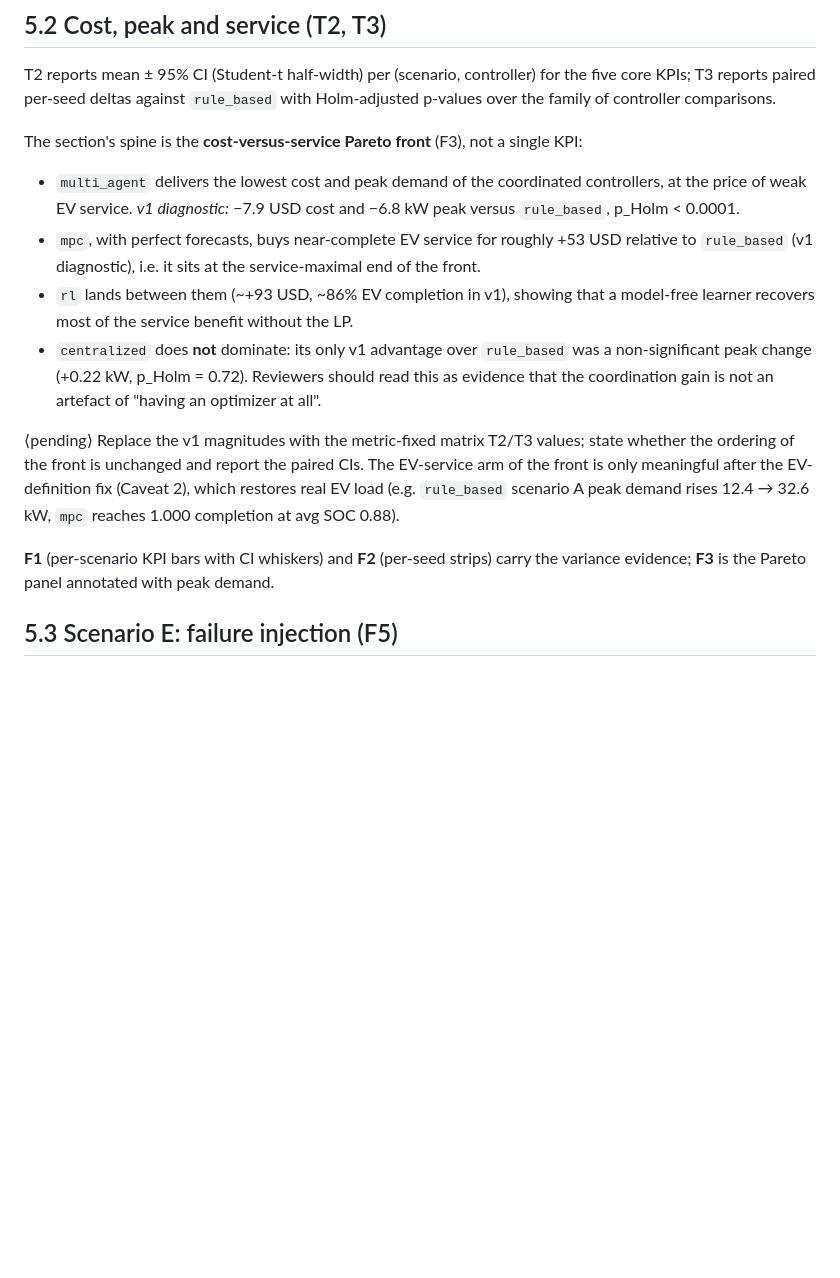
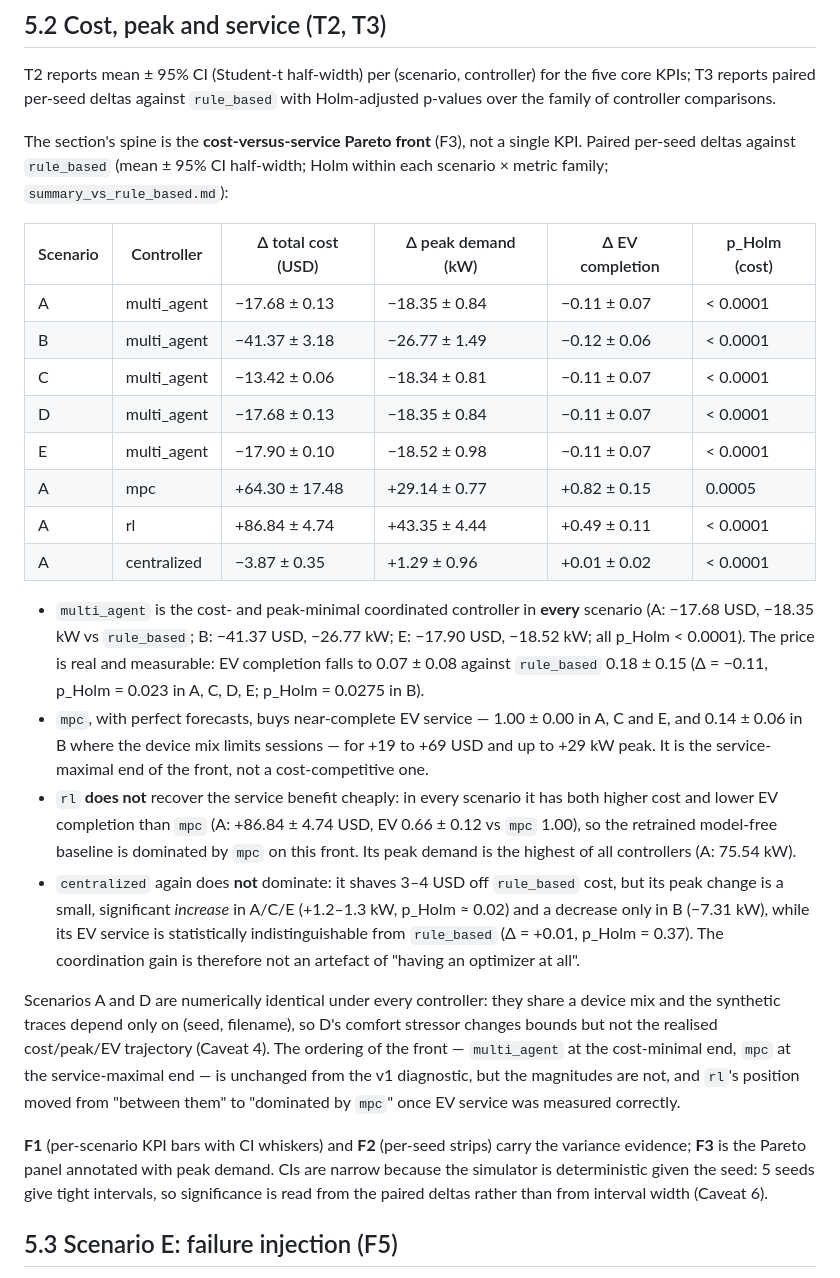
Before and after one commit to HenryyyW/Service-Aware-Energy-Agents, a Markdown page: docs/paper_results_section.md, the part around one of its changes. Rendered like a GitHub page; blank space fills up the shorter version.

```diff
--- a/docs/paper_results_section.md
+++ b/docs/paper_results_section.md
@@ -51,31 +51,54 @@ the five core KPIs; T3 reports paired per-seed deltas against `rule_based` with
 Holm-adjusted p-values over the family of controller comparisons.
 
 The section's spine is the **cost-versus-service Pareto front** (F3), not a
-single KPI:
+single KPI. Paired per-seed deltas against `rule_based` (mean ± 95% CI
+half-width; Holm within each scenario × metric family; `summary_vs_rule_based.md`):
 
-- `multi_agent` delivers the lowest cost and peak demand of the coordinated
-  controllers, at the price of weak EV service.
-  *v1 diagnostic:* −7.9 USD cost and −6.8 kW peak versus `rule_based`,
-  p_Holm < 0.0001.
-- `mpc`, with perfect forecasts, buys near-complete EV service for roughly
-  +53 USD relative to `rule_based` (v1 diagnostic), i.e. it sits at the
-  service-maximal end of the front.
-- `rl` lands between them (~+93 USD, ~86% EV completion in v1), showing that a
-  model-free learner recovers most of the service benefit without the LP.
-- `centralized` does **not** dominate: its only v1 advantage over `rule_based`
-  was a non-significant peak change (+0.22 kW, p_Holm = 0.72). Reviewers should
-  read this as evidence that the coordination gain is not an artefact of
-  "having an optimizer at all".
+| Scenario | Controller | Δ total cost (USD) | Δ peak demand (kW) | Δ EV completion | p_Holm (cost) |
+|---|---|---|---|---|---|
+| A | multi_agent | −17.68 ± 0.13 | −18.35 ± 0.84 | −0.11 ± 0.07 | < 0.0001 |
+| B | multi_agent | −41.37 ± 3.18 | −26.77 ± 1.49 | −0.12 ± 0.06 | < 0.0001 |
+| C | multi_agent | −13.42 ± 0.06 | −18.34 ± 0.81 | −0.11 ± 0.07 | < 0.0001 |
+| D | multi_agent | −17.68 ± 0.13 | −18.35 ± 0.84 | −0.11 ± 0.07 | < 0.0001 |
+| E | multi_agent | −17.90 ± 0.10 | −18.52 ± 0.98 | −0.11 ± 0.07 | < 0.0001 |
+| A | mpc | +64.30 ± 17.48 | +29.14 ± 0.77 | +0.82 ± 0.15 | 0.0005 |
+| A | rl | +86.84 ± 4.74 | +43.35 ± 4.44 | +0.49 ± 0.11 | < 0.0001 |
+| A | centralized | −3.87 ± 0.35 | +1.29 ± 0.96 | +0.01 ± 0.02 | < 0.0001 |
 
-⟨pending⟩ Replace the v1 magnitudes with the metric-fixed matrix T2/T3 values;
-state whether the ordering of the front is unchanged and report the paired CIs.
-The EV-service arm of the front is only meaningful after the EV-definition fix
-(Caveat 2), which restores real EV load (e.g. `rule_based` scenario A peak
-demand rises 12.4 → 32.6 kW, `mpc` reaches 1.000 completion at avg SOC 0.88).
+- `multi_agent` is the cost- and peak-minimal coordinated controller in **every**
+  scenario (A: −17.68 USD, −18.35 kW vs `rule_based`; B: −41.37 USD,
+  −26.77 kW; E: −17.90 USD, −18.52 kW; all p_Holm < 0.0001). The price is real
+  and measurable: EV completion falls to 0.07 ± 0.08 against `rule_based`
+  0.18 ± 0.15 (Δ = −0.11, p_Holm = 0.023 in A, C, D, E; p_Holm = 0.0275 in B).
+- `mpc`, with perfect forecasts, buys near-complete EV service — 1.00 ± 0.00 in
+  A, C and E, and 0.14 ± 0.06 in B where the device mix limits sessions — for
+  +19 to +69 USD and up to +29 kW peak. It is the service-maximal end of the
+  front, not a cost-competitive one.
+- `rl` **does not** recover the service benefit cheaply: in every scenario it has
+  both higher cost and lower EV completion than `mpc` (A: +86.84 ± 4.74 USD,
+  EV 0.66 ± 0.12 vs `mpc` 1.00), so the retrained model-free baseline is
+  dominated by `mpc` on this front. Its peak demand is the highest of all
+  controllers (A: 75.54 kW).
+- `centralized` again does **not** dominate: it shaves 3–4 USD off `rule_based`
+  cost, but its peak change is a small, significant *increase* in A/C/E
+  (+1.2–1.3 kW, p_Holm ≈ 0.02) and a decrease only in B (−7.31 kW), while its EV
+  service is statistically indistinguishable from `rule_based` (Δ = +0.01,
+  p_Holm = 0.37). The coordination gain is therefore not an artefact of "having
+  an optimizer at all".
+
+Scenarios A and D are numerically identical under every controller: they share a
+device mix and the synthetic traces depend only on (seed, filename), so D's
+comfort stressor changes bounds but not the realised cost/peak/EV trajectory
+(Caveat 4). The ordering of the front — `multi_agent` at the cost-minimal end,
+`mpc` at the service-maximal end — is unchanged from the v1 diagnostic, but the
+magnitudes are not, and `rl`'s position moved from "between them" to "dominated
+by `mpc`" once EV service was measured correctly.
 
 **F1** (per-scenario KPI bars with CI whiskers) and **F2** (per-seed strips)
 carry the variance evidence; **F3** is the Pareto panel annotated with peak
-demand.
+demand. CIs are narrow because the simulator is deterministic given the seed:
+5 seeds give tight intervals, so significance is read from the paired deltas
+rather than from interval width (Caveat 6).
 
 ## 5.3 Scenario E: failure injection (F5)
 
```
Also changed, not shown: other parts of docs/paper_results_section.md (+103 -37 lines).
